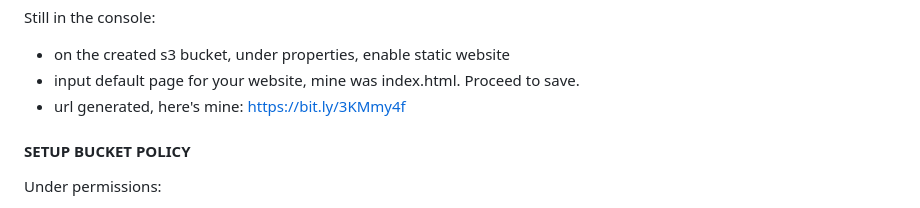
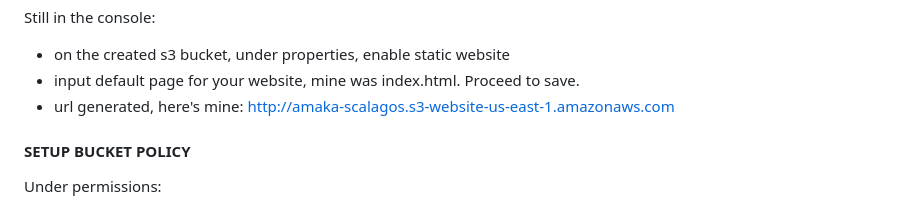
Before and after one commit to saucekode/scadevops, a Markdown page: README.md, the part around the change. Drawn GitHub-style.

Commit message:
changed bit.ly link back to original link

```diff
--- a/README.md
+++ b/README.md
@@ -62,7 +62,7 @@ P/S: If static files is stored in user-specific directory like Desktop, Document
 Still in the console:
 - on the created s3 bucket, under properties, enable static website
 - input default page for your website, mine was index.html. Proceed to save.
-- url generated, here's mine: https://bit.ly/3KMmy4f
+- url generated, here's mine: http://amaka-scalagos.s3-website-us-east-1.amazonaws.com
 
 
 #### SETUP BUCKET POLICY
```
